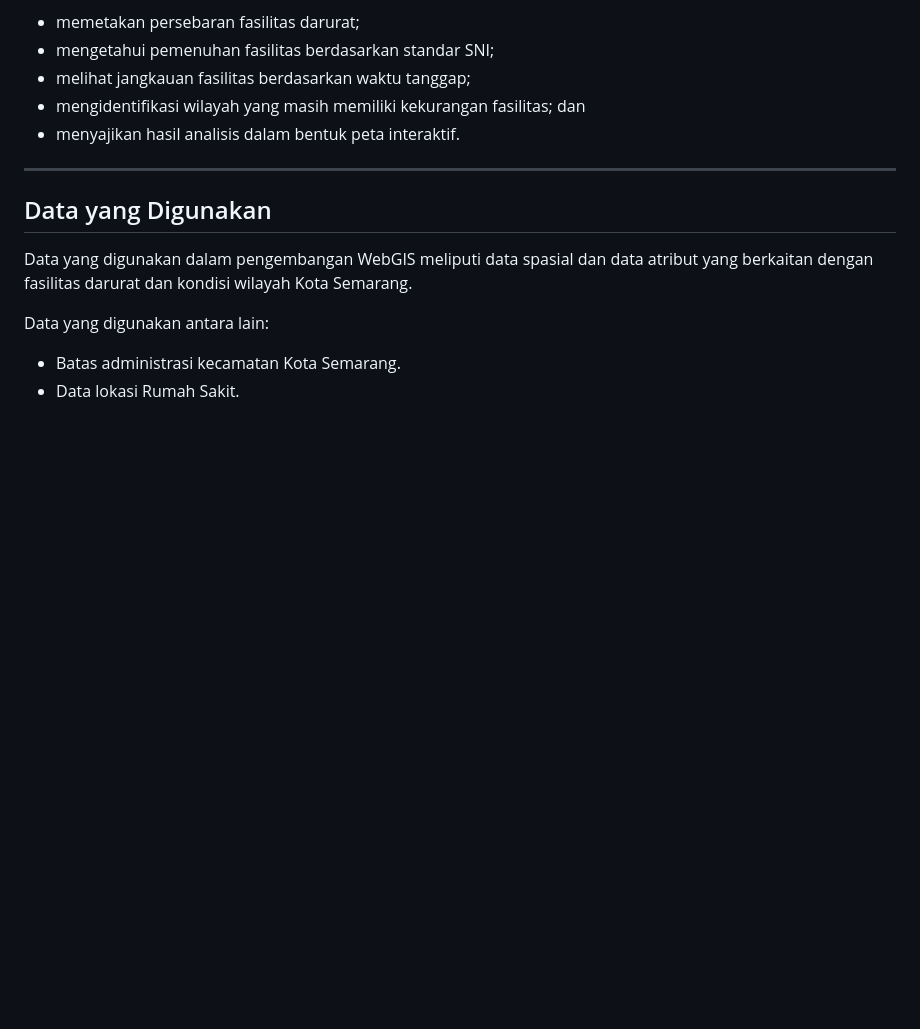
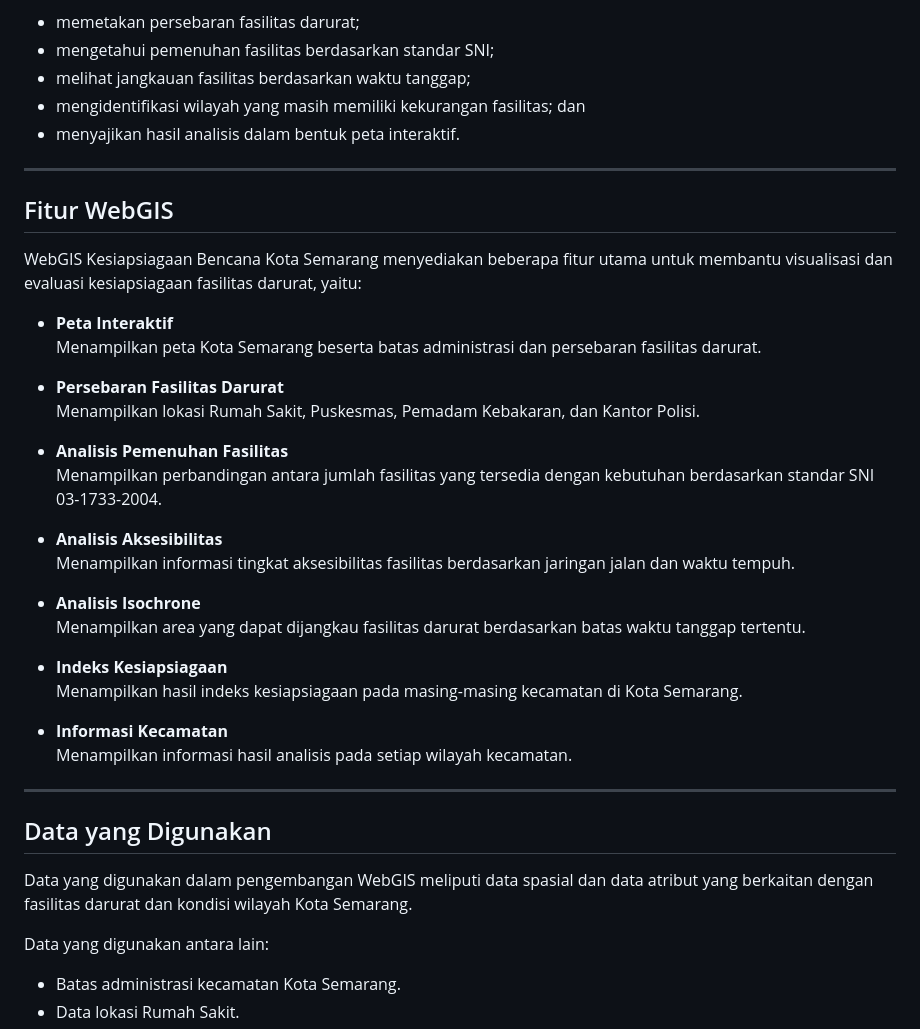
Before and after one commit to firaaagstnnn30/WebGIS-Kesiapsiagaan-Bencana, a Markdown page: README.md, the part around one of its changes. Drawn GitHub-style; blank space fills up the shorter version.

```diff
--- a/README.md
+++ b/README.md
@@ -29,6 +29,34 @@ WebGIS ini dibuat untuk membantu:
 - menyajikan hasil analisis dalam bentuk peta interaktif.
 
 ---
+
+## Fitur WebGIS
+
+WebGIS Kesiapsiagaan Bencana Kota Semarang menyediakan beberapa fitur utama untuk membantu visualisasi dan evaluasi kesiapsiagaan fasilitas darurat, yaitu:
+
+- **Peta Interaktif**
+  Menampilkan peta Kota Semarang beserta batas administrasi dan persebaran fasilitas darurat.
+
+- **Persebaran Fasilitas Darurat**
+  Menampilkan lokasi Rumah Sakit, Puskesmas, Pemadam Kebakaran, dan Kantor Polisi.
+
+- **Analisis Pemenuhan Fasilitas**
+  Menampilkan perbandingan antara jumlah fasilitas yang tersedia dengan kebutuhan berdasarkan standar SNI 03-1733-2004.
+
+- **Analisis Aksesibilitas**
+  Menampilkan informasi tingkat aksesibilitas fasilitas berdasarkan jaringan jalan dan waktu tempuh.
+
+- **Analisis Isochrone**
+  Menampilkan area yang dapat dijangkau fasilitas darurat berdasarkan batas waktu tanggap tertentu.
+
+- **Indeks Kesiapsiagaan**
+  Menampilkan hasil indeks kesiapsiagaan pada masing-masing kecamatan di Kota Semarang.
+
+- **Informasi Kecamatan**
+  Menampilkan informasi hasil analisis pada setiap wilayah kecamatan.
+
+---
+
 ## Data yang Digunakan
 
 Data yang digunakan dalam pengembangan WebGIS meliputi data spasial dan data atribut yang berkaitan dengan fasilitas darurat dan kondisi wilayah Kota Semarang.
```
Also changed, not shown: other parts of README.md (+100 -0 lines).
